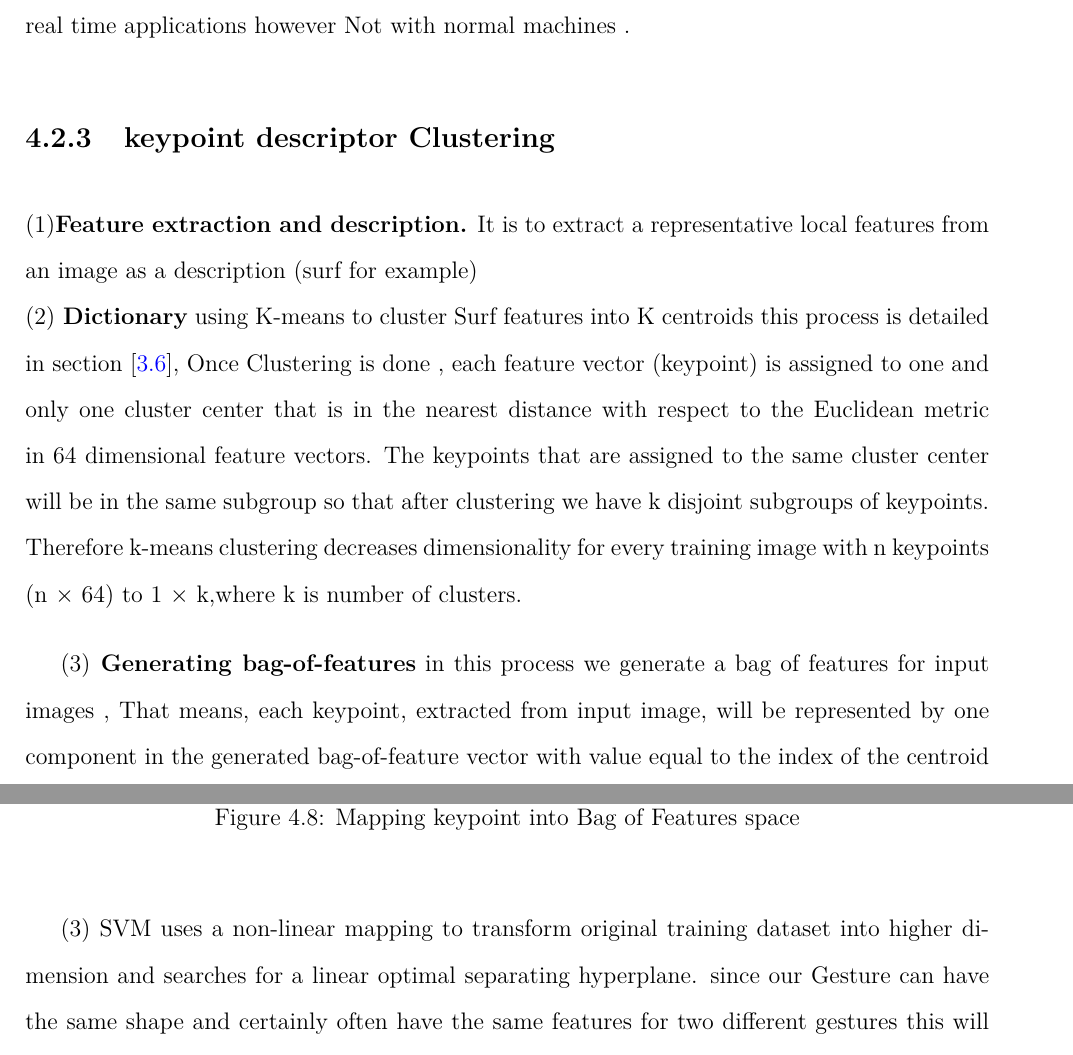
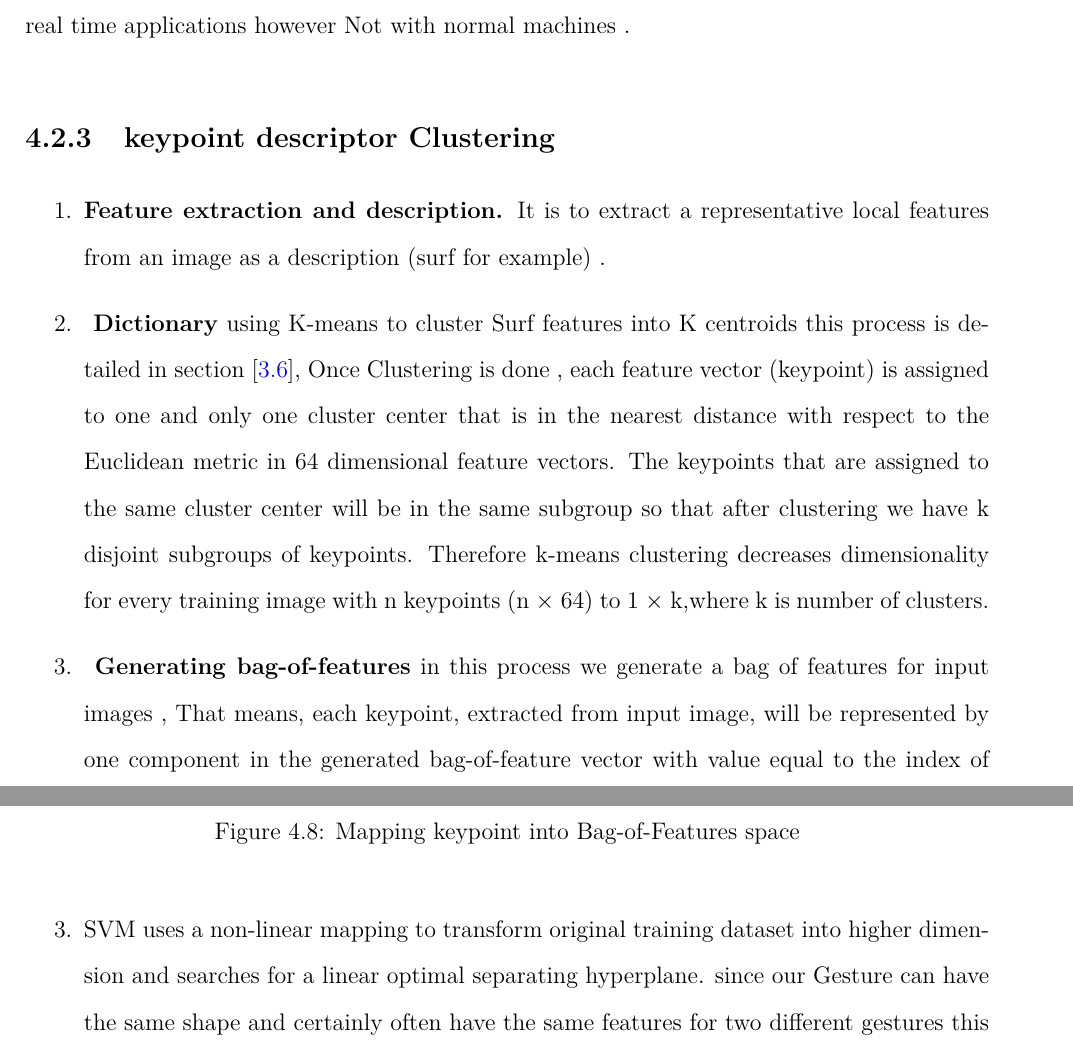
Before and after one commit to Benmoussa-marouane/HGR_projects, a LaTeX thesis (main.tex, which reads chapters/chapter4.tex): two parts of pages 68 and 69 of 91 before the commit and two parts of pages 68 and 70 of 91 after it, joined at a grey line, cut so that both start at the same text. Compiled offline with pdfLaTeX.

Commit message:
Updates from ShareLaTeX

```diff
--- a/chapters/chapter4.tex
+++ b/chapters/chapter4.tex
@@ -206,8 +206,9 @@ SIFT is  slow which  gave lag during feature extraction. on the other hand SURF
 
 \subsection{keypoint descriptor Clustering }
 
-
-(1)\textbf{Feature extraction and description.} It is to extract a representative local features from an image as a description (surf for example)  \\(2)\textbf{ Dictionary}
+\begin{enumerate}
+    \item \textbf{Feature extraction and description.} It is to extract a representative local features from an image as a description (surf for example) .
+    \item \textbf{ Dictionary}
 using K-means to cluster Surf features into K centroids this process is detailed in section [\ref{kmeans}],  Once Clustering is done , each feature vector (keypoint) is assigned to one and only one cluster center that is in the
 nearest distance with respect to the Euclidean metric in 64
 dimensional feature vectors. The keypoints that are assigned to
@@ -216,7 +217,7 @@ after clustering we have k disjoint subgroups of keypoints.
 Therefore k-means clustering decreases dimensionality for
 every training image with n keypoints (n $\times$ 64) to 1 $\times$ k,where k is number of clusters.
 
-\\(3)\textbf{ Generating bag-of-features} in this process we generate a bag of features for input images  , That means, each keypoint, extracted from input  image, will be represented by one component in the generated
+\item \textbf{ Generating bag-of-features} in this process we generate a bag of features for input images  , That means, each keypoint, extracted from input  image, will be represented by one component in the generated
 bag-of-feature vector with value equal to the index of the
 centroid in the cluster model with nearest Euclidean
 distance. Figure \ref{fig:bag} shows the process of generating the
@@ -246,12 +250,11 @@ distance this basically means getting frequencies of Visual words in the Current
-\caption{Mapping keypoint into Bag of Features space }
+\includegraphics[width=18.5cm, height=9cm ]{img/histogramprocess.pdf}
+\caption{Mapping keypoint into Bag-of-Features space }
 \label{fig:histo}
 \end{figure}
 
-
-
-\\ (3)  SVM uses a non-linear mapping to transform original training dataset into higher dimension and searches for a linear optimal
+\item SVM uses a non-linear mapping to transform original training dataset into higher dimension and searches for a linear optimal
 separating hyperplane. since our Gesture can have the same shape and certainly often have the same features for two different gestures  this will make Linear separation Hard and can results in false results the kernel method can be used in our case  to transform data  in to higher dimension space in which they are separable. This process will allow classification of multiple classes (16 class )
-
+\end{enumerate}
 \\validation :
 we used K-cross fold method to tune the parameters of our SVM  , Using both linear and RBF kernels , Also Number K of clusters plays a role in tunning our model , the result will be shown and discussed in the next section \ref{resultssvm}
 
```
Also changed, not shown: img/histogramprocess.pdf (added), img/surfkeypoints.PNG (added), chapters/chapter4.tex (23 more changed lines).
